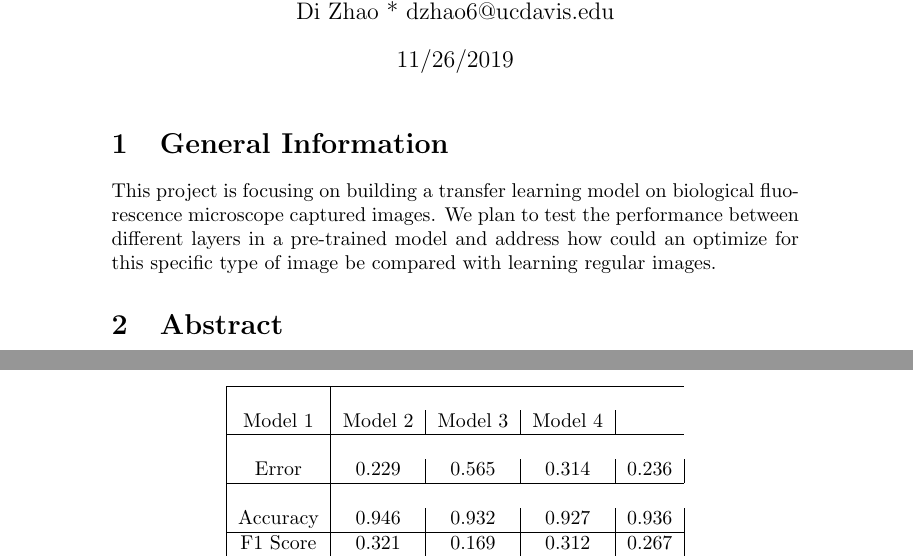
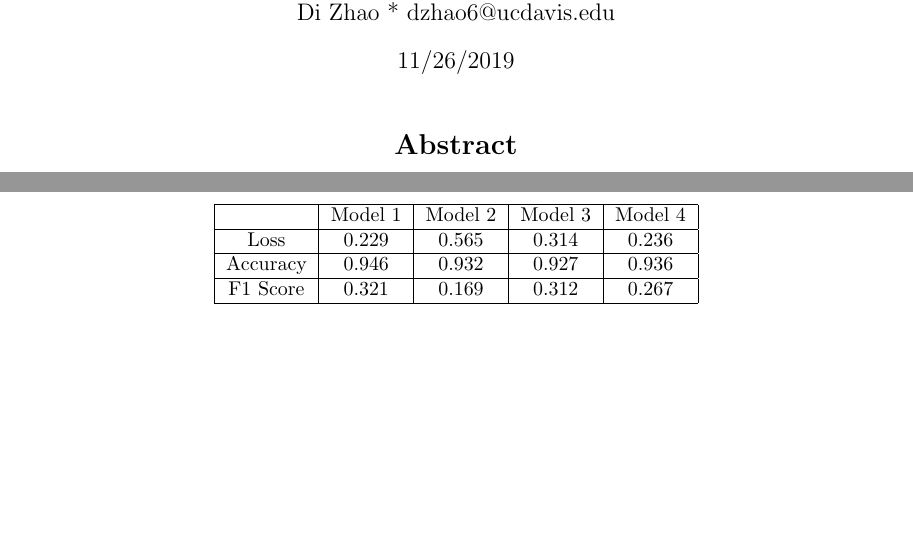
Before and after one commit to wang-henry4/DLproj, a LaTeX document (paper/paper.tex): two parts of pages 1 and 6 of 10 before the commit and two parts of pages 1 and 6 of 8 after it, joined at a grey line, cut so that both start at the same text, the shorter picture padded with empty space. Compiled offline with pdfLaTeX.

Commit message:
final paper commit hopefully

```diff
--- a/paper/paper.tex
+++ b/paper/paper.tex
@@ -1,6 +1,7 @@
 \documentclass{article}
 \usepackage{graphicx}
 \usepackage{subcaption}
+\usepackage[margin=1.25in]{geometry}
 \graphicspath{ {figures/} }
 
 \begin{document}
@@ -10,17 +11,20 @@
 \date{11/26/2019}
 \maketitle
 
-\section{General Information}
-This project is focusing on building a transfer learning model on biological fluorescence microscope captured images. We plan to test the performance between different layers in a pre-trained model and address how could an optimize for this specific type of image be compared with learning regular images.
+%\section{General Information}
+%This project is focusing on building a transfer learning model on biological fluorescence microscope captured images. We plan to test the performance between different layers in a pre-trained model and address how could an optimize for this specific type of image be compared with learning regular images.
 
-\section{Abstract}
+\begin{centering}
+  \section*{Abstract}
+\end{centering}
+
 Transfer learning is a popular method for tackling machine learning problems with image classification,
 pre-trained models allow people to leverage it's generalization capabilities without needing large compute resources. In this project, we focused on models to classify images of mixed patterns of proteins,
 taken with a microscope. To achieve this goal, we utilized transfer learning and demonstrated the hypothesis that earlier layers in a convolutional network capture simple features,
 while later layers capture more complex features. Due to the differences between the training set
 of the pre-trained model and our dataset, we show that earlier layers in a pre-trained convolutional network
 give better results in our classification task. Our best model realized a 94\% accuracy on the test dataset with limited computational sources, thus provided a feasible way for people with no powerful machines.
-
+\\
 \section{Introduction}
 There are now many neural network methods and architectures designed for image classification that performs exceptionally well. These models were trained
 on millions of images, with powerful GPU acceleration. However, in many cases where an individual or group needs a model for an image classification task, these pre-trained models cannot be applied directly. In this case, the usual solution is to use transfer learning. Using the pre-trained model as a feature extractor, we pass our task-specific data into a pre-trained model and then train a linear classifier using the extracted features of our images.
@@ -152,18 +156,18 @@ Comparing the results of the models, we found the pre-trained model with the ear
     \caption{Results of models on training data set. Model 1 represents the pre-trained model with the earliest layer, Model 2 represents the pre-trained model with the second earliest layer and so on.}
   \end{figure}
 
-\begin{table}[ht]
+  \begin{table}[h!]
     \centering
 
     \begin{tabular}{|c|c|c|c|c|}
-    \hline\\
-     Model 1 & Model 2&Model 3&Model 4 \\
-     \hline\\
-     Error&0.229&0.565&0.314&0.236\\
-     \hline\\
-     Accuracy&0.946&0.932&0.927&0.936\\
         \hline
-     F1 Score&0.321&0.169&0.312&0.267\\
+         &Model 1 & Model 2&Model 3&Model 4 \\
+         \hline
+         Loss & 0.229 & 0.565 & 0.314 & 0.236\\
+         \hline
+         Accuracy & 0.946 & 0.932 & 0.927 & 0.936\\
+          \hline
+         F1 Score & 0.321 & 0.169 & 0.312 & 0.267\\
          \hline
     \end{tabular}
 
```
Also changed, not shown: paper/paper.tex (6 more changed lines). Lines whose indentation alone changed are shown as unchanged.
